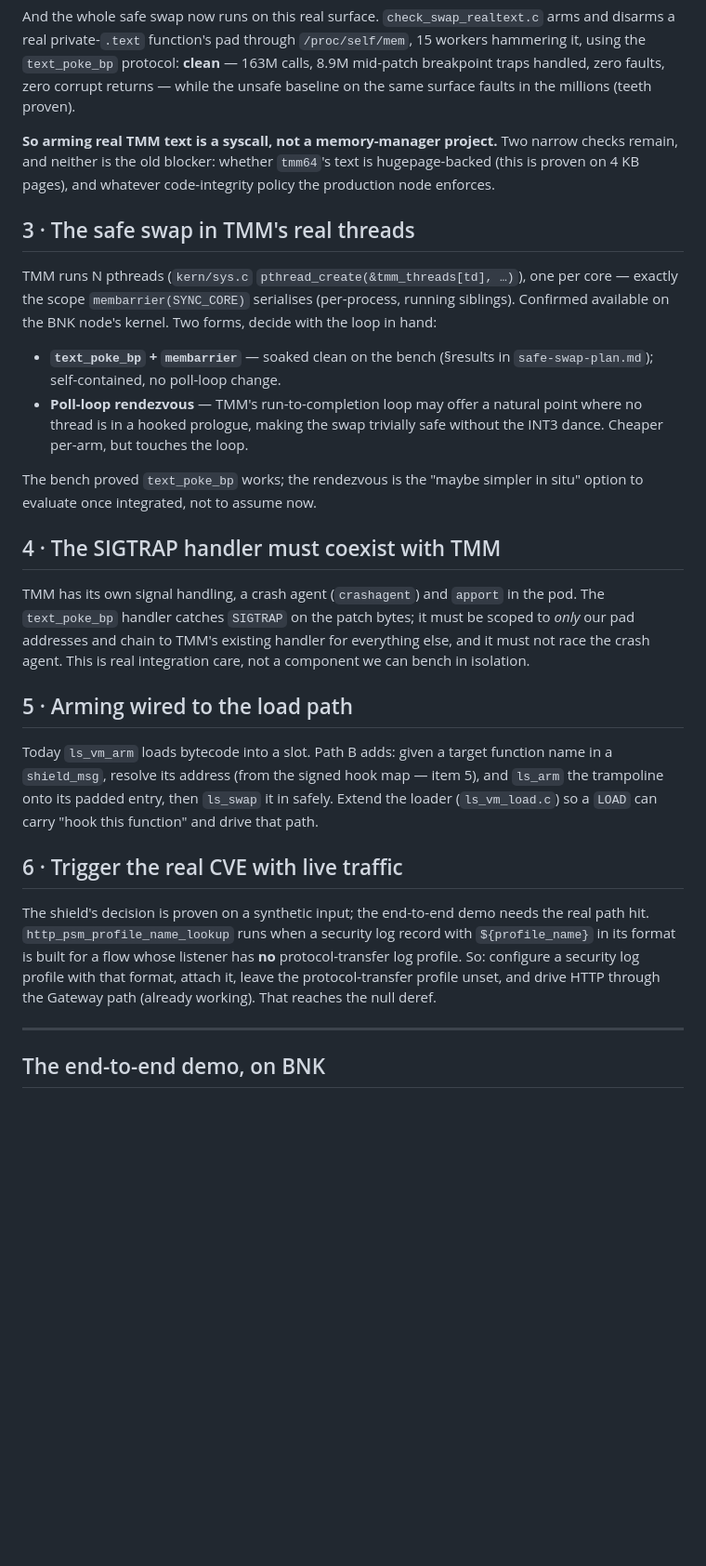
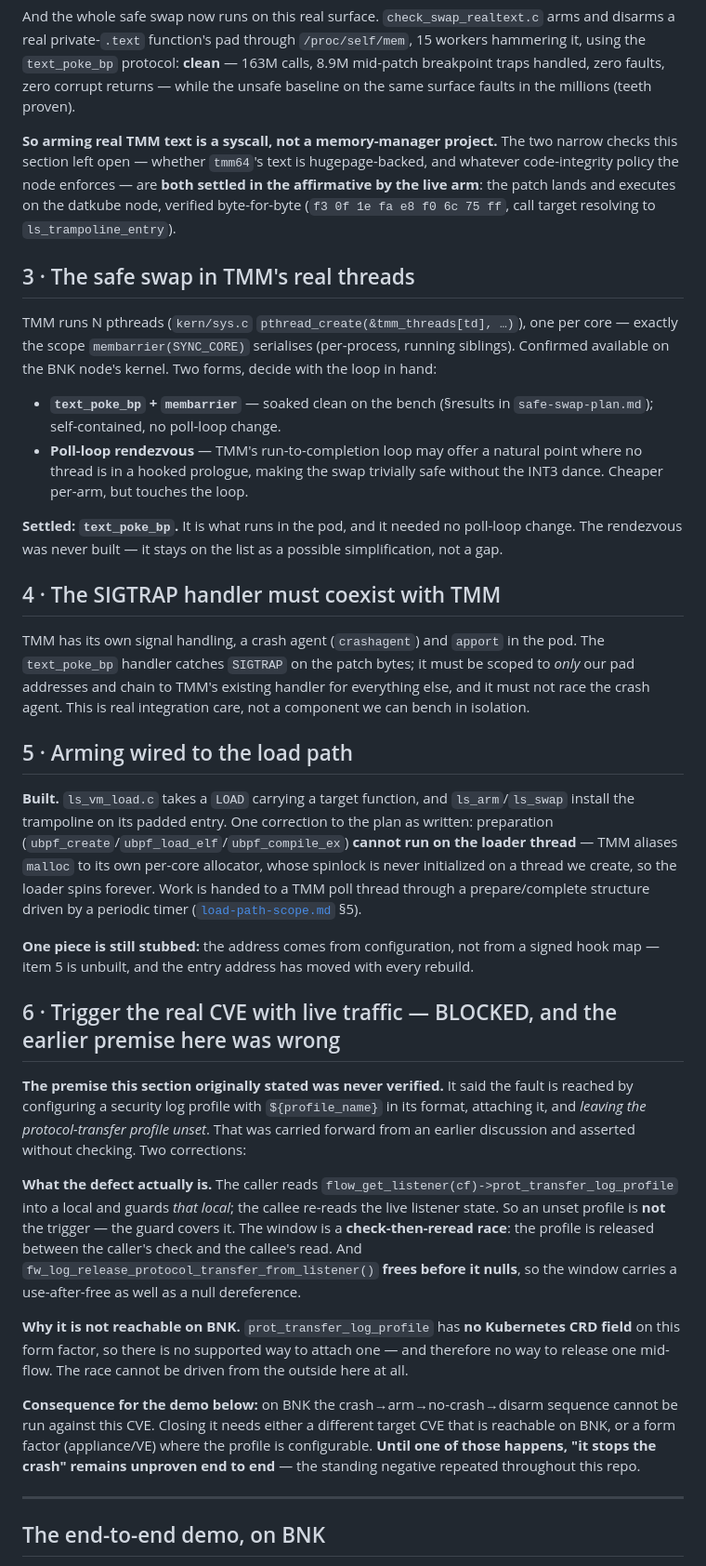
Before and after one commit to mimetrix/eob-tmm, a Markdown page: bnk-integration-map.md, the part around one of its changes. Shown at 93% size. Drawn GitHub-style; blank space fills up the shorter version.

```diff
--- a/bnk-integration-map.md
+++ b/bnk-integration-map.md
@@ -77,9 +96,11 @@ real private-`.text` function's pad through `/proc/self/mem`, 15 workers hammeri
 faults, zero corrupt returns — while the unsafe baseline on the same surface faults in the millions
 (teeth proven).
 
-**So arming real TMM text is a syscall, not a memory-manager project.** Two narrow checks remain,
-and neither is the old blocker: whether `tmm64`'s text is hugepage-backed (this is proven on 4 KB
-pages), and whatever code-integrity policy the production node enforces.
+**So arming real TMM text is a syscall, not a memory-manager project.** The two narrow checks this
+section left open — whether `tmm64`'s text is hugepage-backed, and whatever code-integrity policy
+the node enforces — are **both settled in the affirmative by the live arm**: the patch lands and
+executes on the datkube node, verified byte-for-byte (`f3 0f 1e fa e8 f0 6c 75 ff`, call target
+resolving to `ls_trampoline_entry`).
 
 ## 3 · The safe swap in TMM's real threads
 
@@ -93,8 +114,8 @@ on the BNK node's kernel. Two forms, decide with the loop in hand:
   is in a hooked prologue, making the swap trivially safe without the INT3 dance. Cheaper per-arm,
   but touches the loop.
 
-The bench proved `text_poke_bp` works; the rendezvous is the "maybe simpler in situ" option to
-evaluate once integrated, not to assume now.
+**Settled: `text_poke_bp`.** It is what runs in the pod, and it needed no poll-loop change. The
+rendezvous was never built — it stays on the list as a possible simplification, not a gap.
 
 ## 4 · The SIGTRAP handler must coexist with TMM
 
@@ -105,18 +126,38 @@ agent. This is real integration care, not a component we can bench in isolation.
 
 ## 5 · Arming wired to the load path
 
-Today `ls_vm_arm` loads bytecode into a slot. Path B adds: given a target function name in a
-`shield_msg`, resolve its address (from the signed hook map — item 5), and `ls_arm` the trampoline
-onto its padded entry, then `ls_swap` it in safely. Extend the loader (`ls_vm_load.c`) so a `LOAD`
-can carry "hook this function" and drive that path.
+**Built.** `ls_vm_load.c` takes a `LOAD` carrying a target function, and `ls_arm`/`ls_swap` install
+the trampoline on its padded entry. One correction to the plan as written: preparation
+(`ubpf_create`/`ubpf_load_elf`/`ubpf_compile_ex`) **cannot run on the loader thread** — TMM aliases
+`malloc` to its own per-core allocator, whose spinlock is never initialized on a thread we create,
+so the loader spins forever. Work is handed to a TMM poll thread through a prepare/complete
+structure driven by a periodic timer ([`load-path-scope.md`](load-path-scope.md) §5).
 
-## 6 · Trigger the real CVE with live traffic
+**One piece is still stubbed:** the address comes from configuration, not from a signed hook map —
+item 5 is unbuilt, and the entry address has moved with every rebuild.
 
-The shield's decision is proven on a synthetic input; the end-to-end demo needs the real path hit.
-`http_psm_profile_name_lookup` runs when a security log record with `${profile_name}` in its format
-is built for a flow whose listener has **no** protocol-transfer log profile. So: configure a
-security log profile with that format, attach it, leave the protocol-transfer profile unset, and
-drive HTTP through the Gateway path (already working). That reaches the null deref.
+## 6 · Trigger the real CVE with live traffic — BLOCKED, and the earlier premise here was wrong
+
+**The premise this section originally stated was never verified.** It said the fault is reached by
+configuring a security log profile with `${profile_name}` in its format, attaching it, and *leaving
+the protocol-transfer profile unset*. That was carried forward from an earlier discussion and
+asserted without checking. Two corrections:
+
+**What the defect actually is.** The caller reads
+`flow_get_listener(cf)->prot_transfer_log_profile` into a local and guards *that local*; the callee
+re-reads the live listener state. So an unset profile is **not** the trigger — the guard covers it.
+The window is a **check-then-reread race**: the profile is released between the caller's check and
+the callee's read. And `fw_log_release_protocol_transfer_from_listener()` **frees before it nulls**,
+so the window carries a use-after-free as well as a null dereference.
+
+**Why it is not reachable on BNK.** `prot_transfer_log_profile` has **no Kubernetes CRD field** on
+this form factor, so there is no supported way to attach one — and therefore no way to release one
+mid-flow. The race cannot be driven from the outside here at all.
+
+**Consequence for the demo below:** on BNK the crash→arm→no-crash→disarm sequence cannot be run
+against this CVE. Closing it needs either a different target CVE that is reachable on BNK, or a form
+factor (appliance/VE) where the profile is configurable. **Until one of those happens, "it stops the
+crash" remains unproven end to end** — the standing negative repeated throughout this repo.
 
 ---
 
```
Also changed, not shown: other parts of bnk-integration-map.md (+43 -17 lines), big-ip-live-shield-design.md (+5 -4 lines), engine-hard-problems.md (+3 -2 lines).
